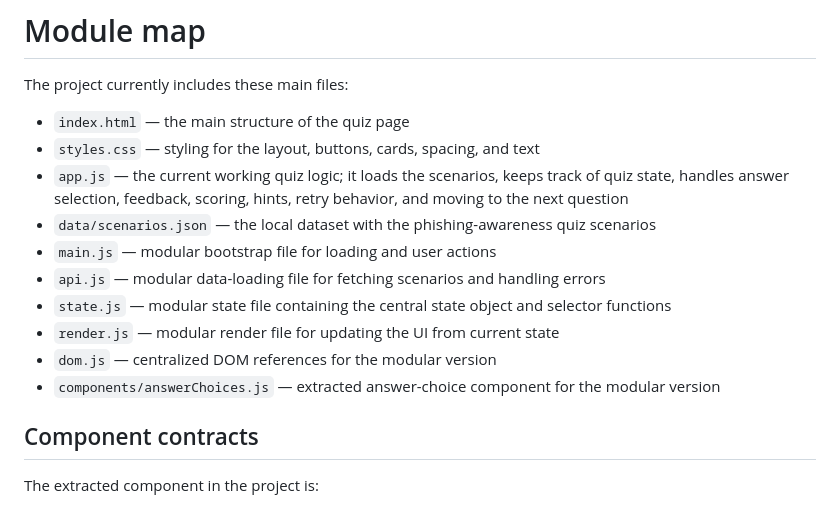
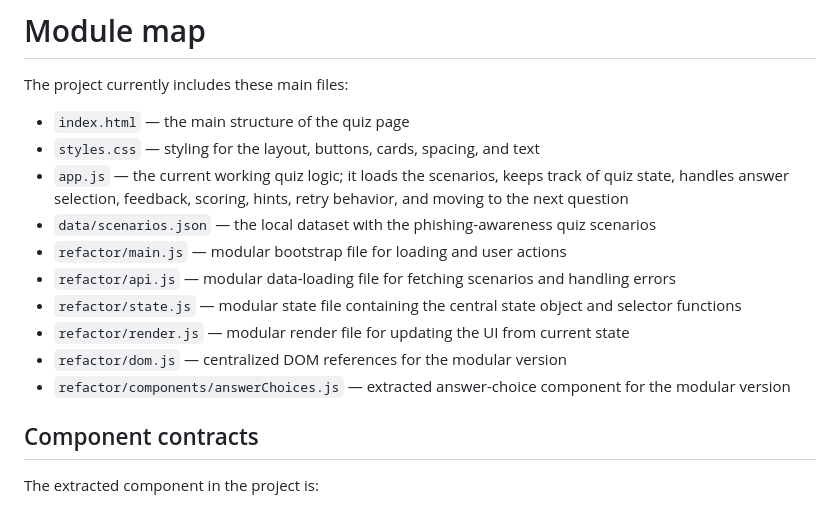
Before and after one commit to celesteg15/COMP324-phish-alert-project, a Markdown page: README.md, the part around the change. Drawn GitHub-style.

Commit message:
readme module map

```diff
--- a/README.md
+++ b/README.md
@@ -15,12 +15,12 @@ The project currently includes these main files:
 - `styles.css` — styling for the layout, buttons, cards, spacing, and text
 - `app.js` — the current working quiz logic; it loads the scenarios, keeps track of quiz state, handles answer selection, feedback, scoring, hints, retry behavior, and moving to the next question
 - `data/scenarios.json` — the local dataset with the phishing-awareness quiz scenarios
-- `main.js` — modular bootstrap file for loading and user actions
-- `api.js` — modular data-loading file for fetching scenarios and handling errors
-- `state.js` — modular state file containing the central state object and selector functions
-- `render.js` — modular render file for updating the UI from current state
-- `dom.js` — centralized DOM references for the modular version
-- `components/answerChoices.js` — extracted answer-choice component for the modular version
+- `refactor/main.js` — modular bootstrap file for loading and user actions
+- `refactor/api.js` — modular data-loading file for fetching scenarios and handling errors
+- `refactor/state.js` — modular state file containing the central state object and selector functions
+- `refactor/render.js` — modular render file for updating the UI from current state
+- `refactor/dom.js` — centralized DOM references for the modular version
+- `refactor/components/answerChoices.js` — extracted answer-choice component for the modular version
 
 ## Component contracts
 The extracted component in the project is:
```
